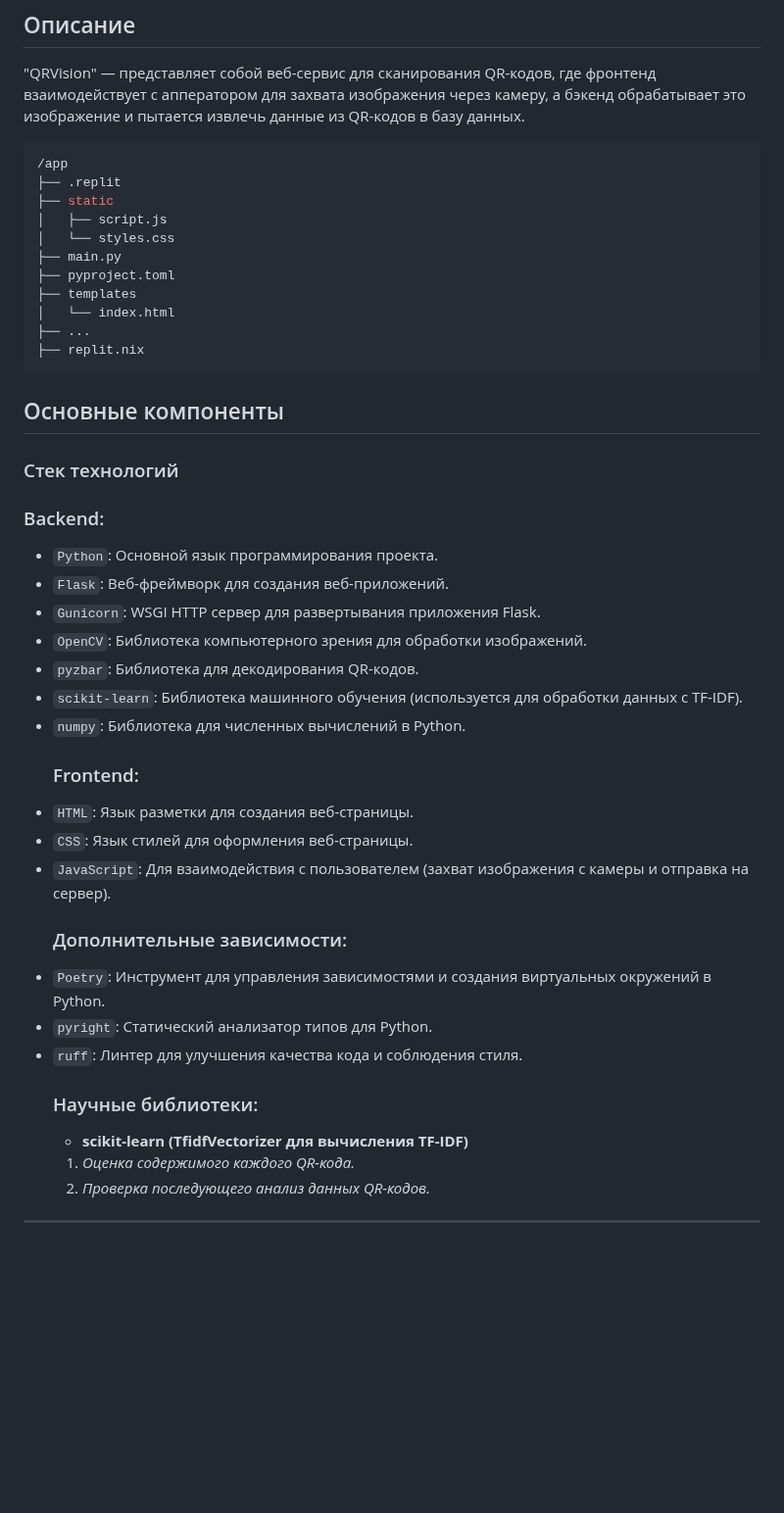
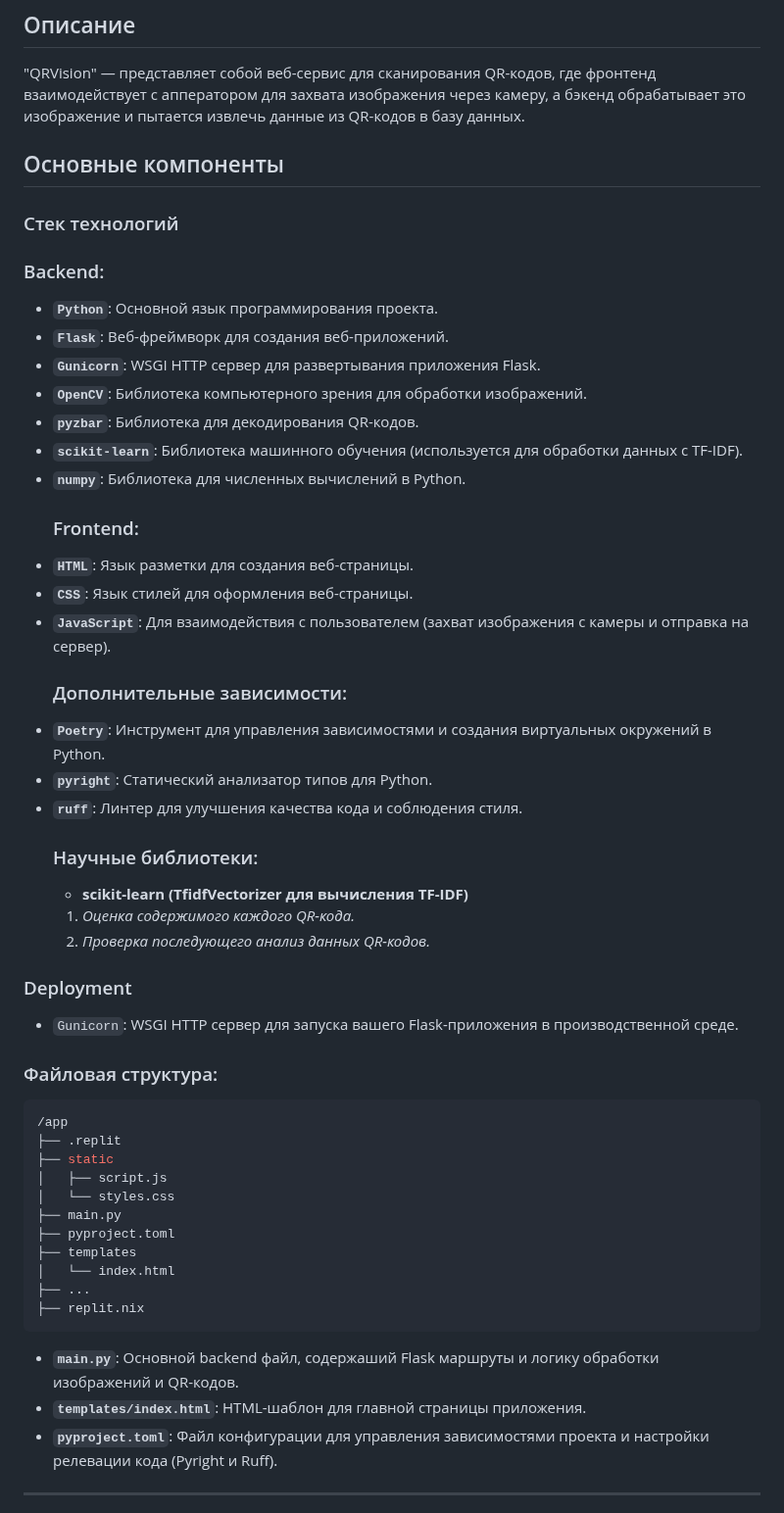
Before and after one commit to Solrikk/QRVision, a Markdown page: README.md, the part around the change. Shown at 98% size. GitHub-like rendering; blank space fills up the shorter version.

````diff
--- a/README.md
+++ b/README.md
@@ -3,6 +3,37 @@
 ## Описание
 
 "QRVision" — представляет собой веб-сервис для сканирования QR-кодов, где фронтенд взаимодействует с апператором для захвата изображения через камеру, а бэкенд обрабатывает это изображение и пытается извлечь данные из QR-кодов в базу данных.
+
+## Основные компоненты
+
+### Стек технологий
+
+ ### Backend:
+- **`Python`**: Основной язык программирования проекта.
+- **`Flask`**: Веб-фреймворк для создания веб-приложений.
+- **`Gunicorn`**: WSGI HTTP сервер для развертывания приложения Flask.
+- **`OpenCV`**: Библиотека компьютерного зрения для обработки изображений.
+- **`pyzbar`**: Библиотека для декодирования QR-кодов.
+- **`scikit-learn`**: Библиотека машинного обучения (используется для обработки данных с TF-IDF).
+- **`numpy`**: Библиотека для численных вычислений в Python.
+  ### Frontend:
+- **`HTML`**: Язык разметки для создания веб-страницы.
+- **`CSS`**: Язык стилей для оформления веб-страницы.
+- **`JavaScript`**: Для взаимодействия с пользователем (захват изображения с камеры и отправка на сервер).
+  ### Дополнительные зависимости:
+- **`Poetry`**: Инструмент для управления зависимостями и создания виртуальных окружений в Python.
+- **`pyright`**: Статический анализатор типов для Python.
+- **`ruff`**: Линтер для улучшения качества кода и соблюдения стиля.
+  ### Научные библиотеки:
+  - **scikit-learn (TfidfVectorizer для вычисления TF-IDF)**
+  1. _Оценка содержимого каждого QR-кода._
+  2. _Проверка последующего анализ данных QR-кодов._
+
+### Deployment
+
+- `Gunicorn`: WSGI HTTP сервер для запуска вашего Flask-приложения в производственной среде.
+
+ ### Файловая структура:
 
 ```shell
 /app
@@ -17,31 +48,10 @@
 ├── ...
 ├── replit.nix
 ```
-## Основные компоненты
 
-### Стек технологий
-
- ### Backend:
-- `Python`: Основной язык программирования проекта.
-- `Flask`: Веб-фреймворк для создания веб-приложений.
-- `Gunicorn`: WSGI HTTP сервер для развертывания приложения Flask.
-- `OpenCV`: Библиотека компьютерного зрения для обработки изображений.
-- `pyzbar`: Библиотека для декодирования QR-кодов.
-- `scikit-learn`: Библиотека машинного обучения (используется для обработки данных с TF-IDF).
-- `numpy`: Библиотека для численных вычислений в Python.
-  ### Frontend:
-- `HTML`: Язык разметки для создания веб-страницы.
-- `CSS`: Язык стилей для оформления веб-страницы.
-- `JavaScript`: Для взаимодействия с пользователем (захват изображения с камеры и отправка на сервер).
-  ### Дополнительные зависимости:
-- `Poetry`: Инструмент для управления зависимостями и создания виртуальных окружений в Python.
-- `pyright`: Статический анализатор типов для Python.
-- `ruff`: Линтер для улучшения качества кода и соблюдения стиля.
-  ### Научные библиотеки:
-  - **scikit-learn (TfidfVectorizer для вычисления TF-IDF)**
-  1. _Оценка содержимого каждого QR-кода._
-  2. _Проверка последующего анализ данных QR-кодов._
-
+- **`main.py`**: Основной backend файл, содержаший Flask маршруты и логику обработки изображений и QR-кодов.
+- **`templates/index.html`**: HTML-шаблон для главной страницы приложения.
+- **`pyproject.toml`**: Файл конфигурации для управления зависимостями проекта и настройки релевации кода (Pyright и Ruff).
 ________
 
   - **OpenCV (Open Source Computer Vision Library)** — используется для различных задач, связанных с обработкой изображений и распознаванием QR-кодов. OpenCV является мощным инструментом для компьютерного зрения и обработки изображений с множеством функций и модулей:
````
